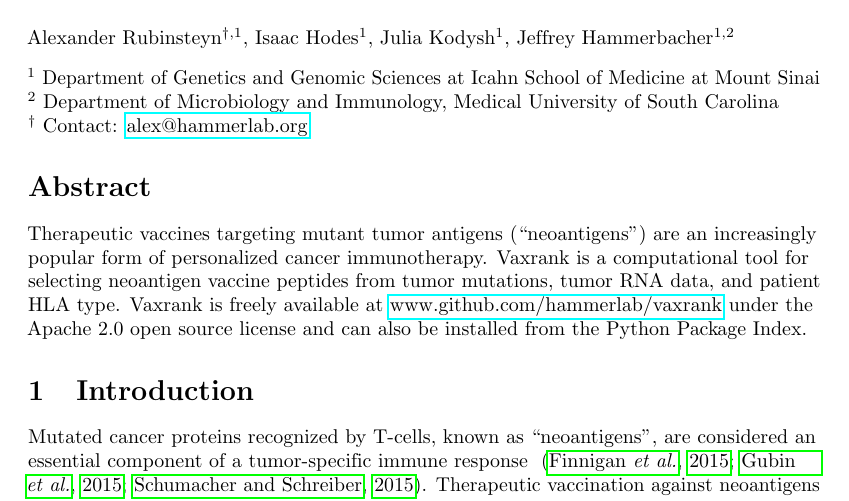
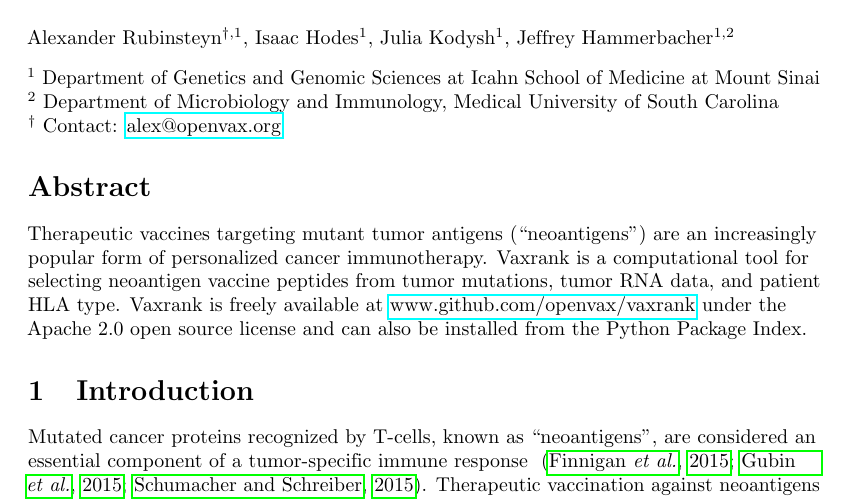
Before and after one commit to openvax/vaxrank-paper-2018, a LaTeX document (vaxrank.tex): part of page 1 of 6, cut so that both start at the same text. Compiled offline with pdfLaTeX.

Commit message:
changed path to openvax

```diff
--- a/vaxrank.tex
+++ b/vaxrank.tex
@@ -95,13 +95,13 @@
 
     $^1$ Department of Genetics and Genomic Sciences at Icahn School of Medicine at Mount Sinai \\
     $^2$ Department of Microbiology and Immunology, Medical University of South Carolina \\
-    $^\dagger$ Contact: \href{alex@hammerlab.org}{alex@hammerlab.org} \\
+    $^\dagger$ Contact: \href{alex@openvax.org}{alex@openvax.org} \\
 
 
 \end{flushleft}
 
 \section*{Abstract}
-    Therapeutic vaccines targeting mutant tumor antigens (``neoantigens'') are an increasingly popular form of personalized cancer immunotherapy. Vaxrank is a computational tool for selecting neoantigen vaccine peptides from tumor mutations, tumor RNA data, and patient HLA type.  Vaxrank is freely available at \href{https://www.github.com/hammerlab/vaxrank}{www.github.com/hammerlab/vaxrank} under the Apache  2.0 open source license and can also be installed from the Python Package Index.
+    Therapeutic vaccines targeting mutant tumor antigens (``neoantigens'') are an increasingly popular form of personalized cancer immunotherapy. Vaxrank is a computational tool for selecting neoantigen vaccine peptides from tumor mutations, tumor RNA data, and patient HLA type.  Vaxrank is freely available at \href{https://www.github.com/openvax/vaxrank}{www.github.com/openvax/vaxrank} under the Apache  2.0 open source license and can also be installed from the Python Package Index.
 
 
 % the * after section prevents numbering
```
